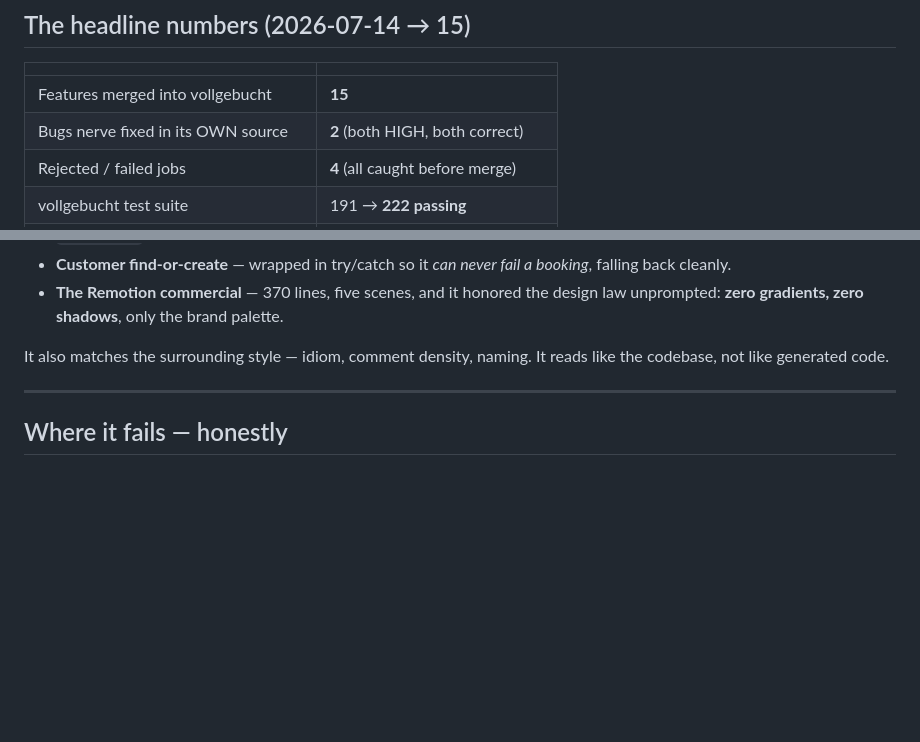
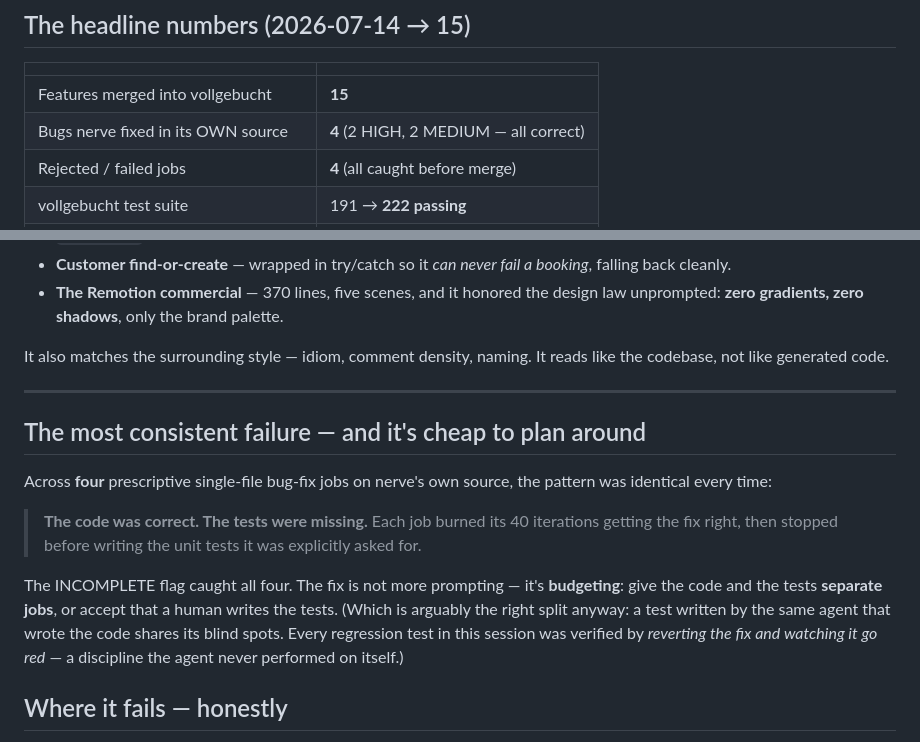
Before and after one commit to Artaeon/nerve, a Markdown page: docs/BUILD-QUALITY.md, 2 parts joined by grey strips. Rendered like a GitHub page; blank space fills up the shorter version.

Commit message:
docs: record the consistent code-right-tests-missing pattern across 4 self-fix jobs

```diff
--- a/docs/BUILD-QUALITY.md
+++ b/docs/BUILD-QUALITY.md
@@ -20,7 +20,7 @@ and merges or rejects. Nothing below is "it looked right".
 | | |
 |---|---|
 | Features merged into vollgebucht | **15** |
-| Bugs nerve fixed in its OWN source | **2** (both HIGH, both correct) |
+| Bugs nerve fixed in its OWN source | **4** (2 HIGH, 2 MEDIUM — all correct) |
 | Rejected / failed jobs | **4** (all caught before merge) |
 | vollgebucht test suite | 191 → **222 passing** |
 | Typical clean job | **3–24 iterations** |
@@ -120,6 +120,22 @@ like the codebase, not like generated code.
 
 ---
 
+## The most consistent failure — and it's cheap to plan around
+
+Across **four** prescriptive single-file bug-fix jobs on nerve's own source, the
+pattern was identical every time:
+
+> **The code was correct. The tests were missing.** Each job burned its 40
+> iterations getting the fix right, then stopped before writing the unit tests it
+> was explicitly asked for.
+
+The INCOMPLETE flag caught all four. The fix is not more prompting — it's
+**budgeting**: give the code and the tests **separate jobs**, or accept that a
+human writes the tests. (Which is arguably the right split anyway: a test written
+by the same agent that wrote the code shares its blind spots. Every regression
+test in this session was verified by *reverting the fix and watching it go red* —
+a discipline the agent never performed on itself.)
+
 ## Where it fails — honestly
 
 1. **Cross-cutting edit-existing work done whole.** The one real weakness. It
```
